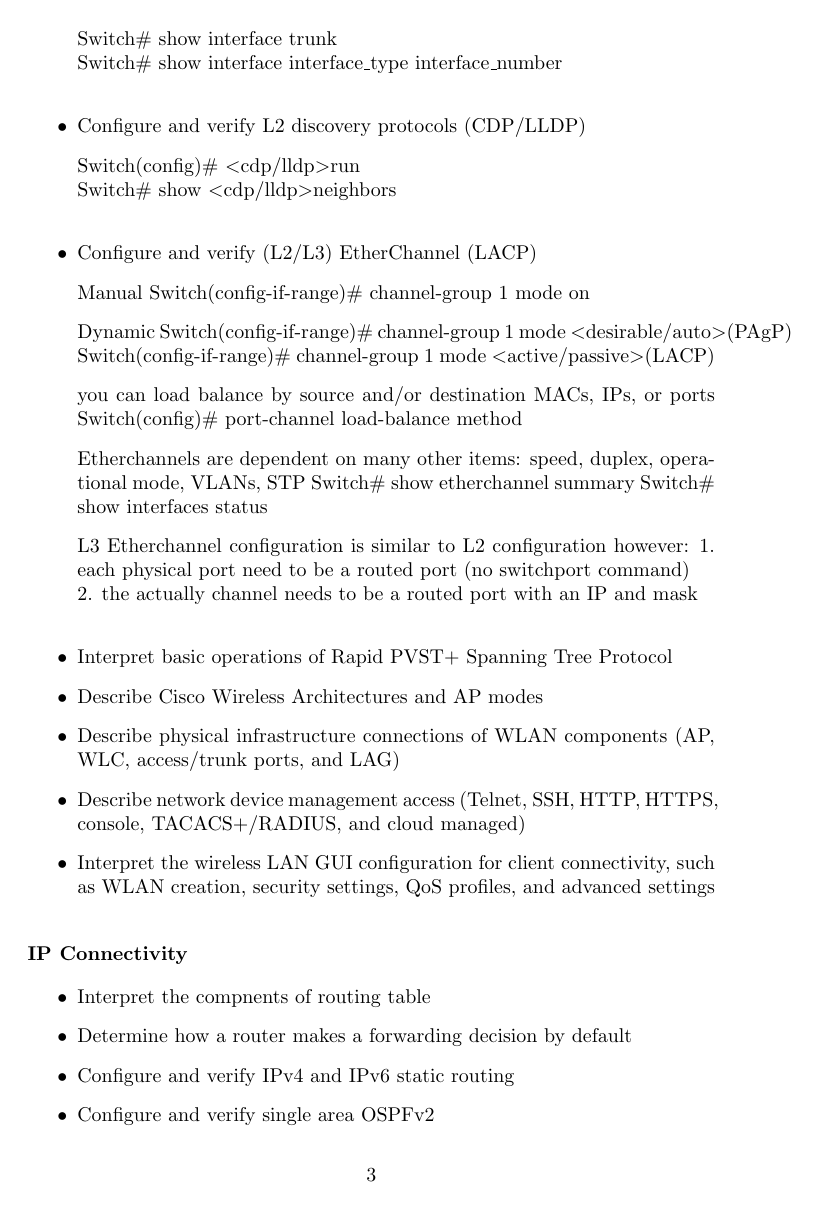
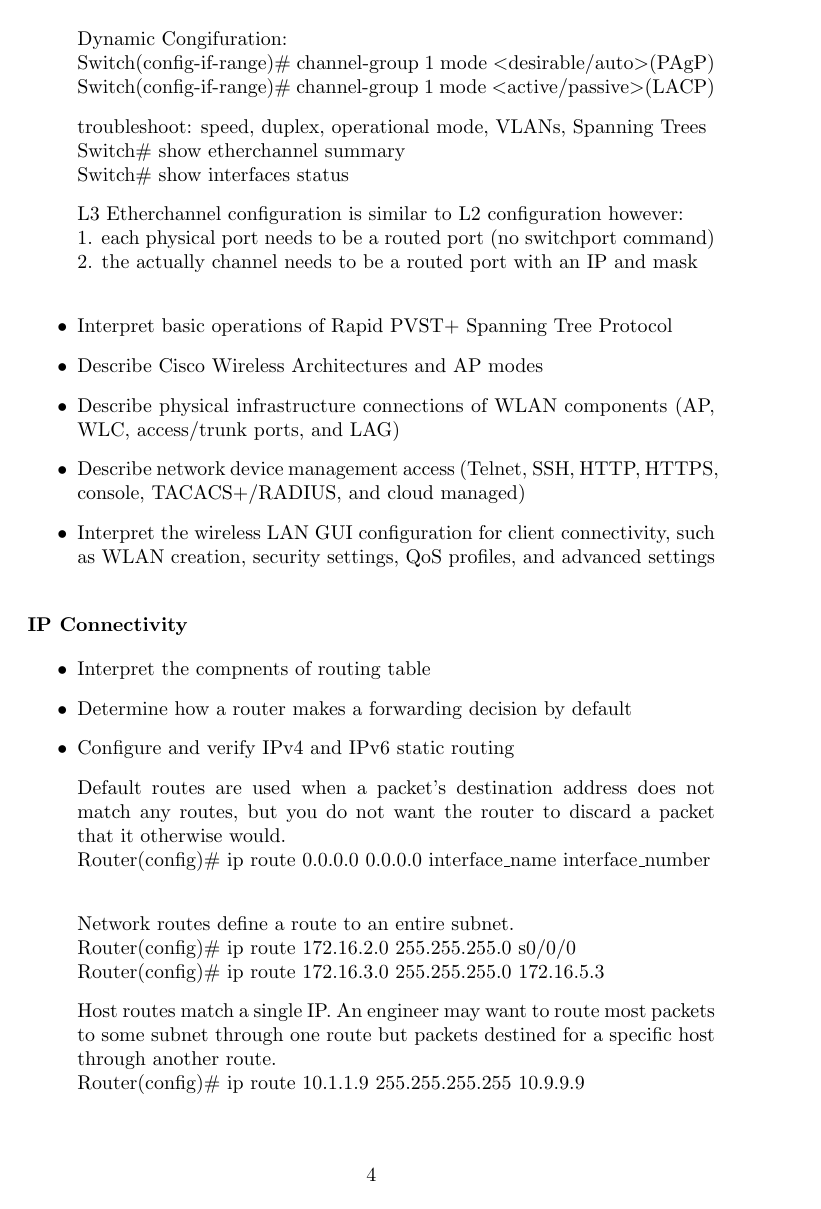
Before and after one commit to PosturingDestitution/freeCollege, a LaTeX document (Cisco/200-301CCNA.tex): page 3 of 5 before the commit and page 4 of 6 after it. Compiled offline with pdfLaTeX.

Commit message:
updated study guide

```diff
--- a/Cisco/200-301CCNA.tex
+++ b/Cisco/200-301CCNA.tex
@@ -62,11 +65,9 @@
   		Switch(config-if)\# switchport trunk allowed vlan \textless 10,20,30\textgreater\\
   		Switch(config-if)\# switchport tunk encapsulation \textless dot1q/isl\textgreater\\
   		Switch(config-if)\# switchport trunk native vlan \textless vlan-id\textgreater
-  	\item[]
+  	\item[] troubleshoot: VLANs defined/active, configuration mismatches, VTP, DTP, operational mode \\
   		Switch\# show interface trunk\\
-  		Switch\# show interface interface\_type interface\_number\\
+  		Switch\# show interfaces switchport\\
+  		Switch\# show interface interface\_name interface\_number
 
   \item Configure and verify L2 discovery protocols (CDP/LLDP)
-  	\item[]
-  		Switch(config)\# \textless cdp/lldp\textgreater run\\
-  		Switch\# show \textless cdp/lldp\textgreater neighbors\\
@@ -74,16 +87,15 @@
   \item Configure and verify (L2/L3) EtherChannel (LACP)
-	\item[] Manual
+	\item[] Manual Configuration:\\
 		Switch(config-if-range)\# channel-group 1 mode on
-	\item[] Dynamic
+		Switch(config)\# port-channel load-balance method (src. and or dest. MACs/IPs/port numbers)
+	\item[] Dynamic Congifuration:\\
 		Switch(config-if-range)\# channel-group 1 mode \textless desirable/auto\textgreater (PAgP)\\
 		Switch(config-if-range)\# channel-group 1 mode \textless active/passive\textgreater (LACP)
-	\item[] you can load balance by source and/or destination MACs, IPs, or ports
-		Switch(config)\# port-channel load-balance method
-	\item[] Etherchannels are dependent on many other items: speed, duplex, operational mode, VLANs, STP
-		Switch\# show etherchannel summary
+	\item[] troubleshoot: speed, duplex, operational mode, VLANs, Spanning Trees\\
+		Switch\# show etherchannel summary\\
 		Switch\# show interfaces status
-	\item[] L3 Etherchannel configuration is similar to L2 configuration however:
-		1. each physical port need to be a routed port (no switchport command)\\
+	\item[] L3 Etherchannel configuration is similar to L2 configuration however:\\
+		1. each physical port needs to be a routed port (no switchport command)\\
 		2. the actually channel needs to be a routed port with an IP and mask\\
   \item Interpret basic operations of Rapid PVST+ Spanning Tree Protocol
   \item Describe Cisco Wireless Architectures and AP modes
@@ -99,3 +111,11 @@
   \item Interpret the compnents of routing table
   \item Determine how a router makes a forwarding decision by default
   \item Configure and verify IPv4 and IPv6 static routing
+  	\item[] Default routes are used when a packet's destination address does not match any routes, but you do not want the router to discard a packet that it otherwise would.\\
+  		Router(config)\# ip route 0.0.0.0 0.0.0.0 interface\_name interface\_number\\
+  	\item[] Network routes define a route to an entire subnet.\\
+  		Router(config)\# ip route 172.16.2.0 255.255.255.0 s0/0/0\\
+  		Router(config)\# ip route 172.16.3.0 255.255.255.0 172.16.5.3
+  	\item[] Host routes match a single IP. An engineer may want to route most packets to some subnet through one route but packets destined for a specific host through another route.\\
+  		Router(config)\# ip route 10.1.1.9 255.255.255.255 10.9.9.9
+  	\item[] Floating static routes are used when when a primary route fails.\\
```
Also changed, not shown: Cisco/200-301CCNA.pdf, Cisco/200-301CCNA.tex (38 more changed lines), 2 other files.
